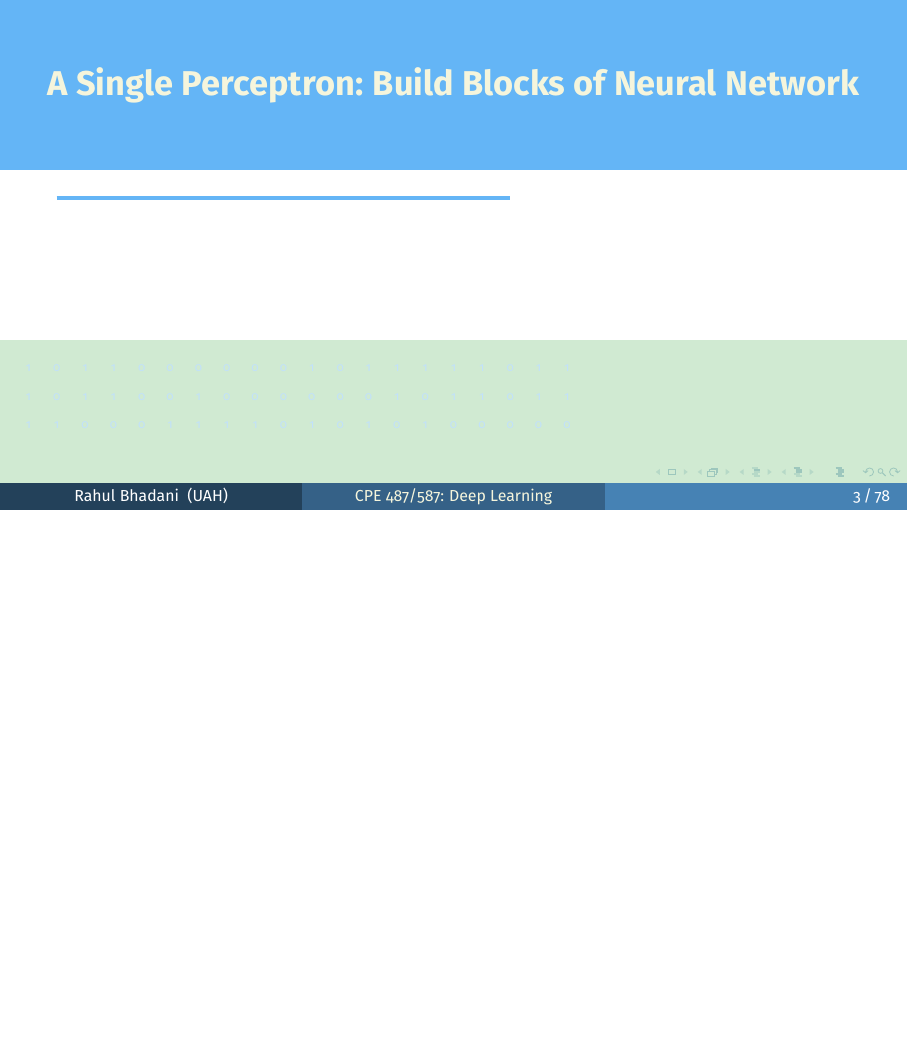
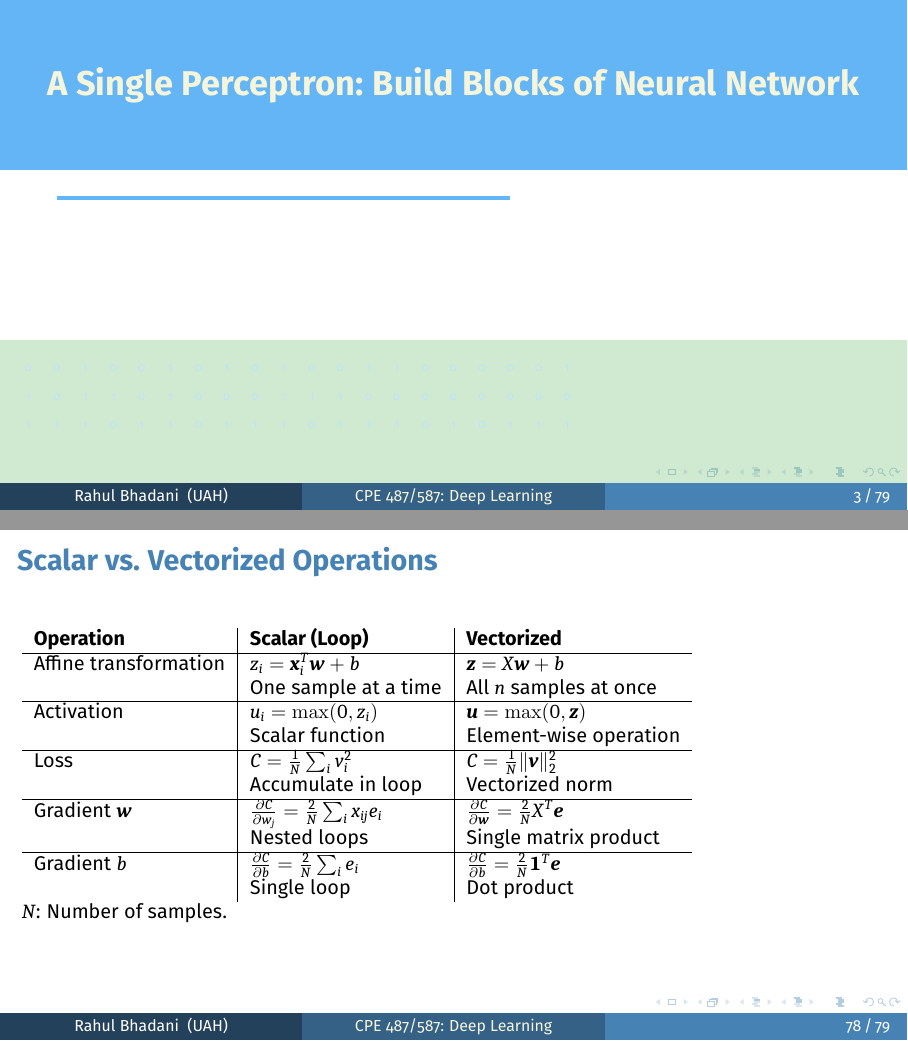
Before and after one commit to rahulbhadani/CPE487587_SP25, LaTeX slides (Lectures/Chapter_03_Introducing_Deep_Learning_Neural_Networks.tex): page 3 of 80 before the commit and pages 3 and 80 of 81 after it, the two joined at a grey line, the shorter picture padded with empty space. The pictures show the PDF file Lectures/Chapter_03_Introducing_Deep_Learning_Neural_Networks.pdf that the author committed with the source.

Commit message:
Chapter 03 updated with a summary table

```diff
--- a/Lectures/Chapter_03_Introducing_Deep_Learning_Neural_Networks.tex
+++ b/Lectures/Chapter_03_Introducing_Deep_Learning_Neural_Networks.tex
@@ -1810,6 +1810,35 @@ The bias gradient is proportional to the mean prediction error across all sample
 
 \end{frame}
 
+% ============================================================
+\begin{frame}[fragile]
+\frametitle{Scalar vs. Vectorized Operations}
+
+\small
+
+\begin{tabular}{l|l|l}
+\textbf{Operation} & \textbf{Scalar (Loop)} & \textbf{Vectorized} \\
+\hline
+Affine transformation & $z_i = \bm{x}_i^T \bm{w} + b$ & $\bm{z} = X\bm{w} + b$ \\
+& One sample at a time & All $n$ samples at once \\
+\hline
+Activation & $u_i = \max(0, z_i)$ & $\bm{u} = \max(0, \bm{z})$ \\
+& Scalar function & Element-wise operation \\
+\hline
+Loss & $C = \frac{1}{N}\sum_i v_i^2$ & $C = \frac{1}{N}\|\bm{v}\|_2^2$ \\
+& Accumulate in loop & Vectorized norm \\
+\hline
+Gradient $\bm{w}$ & $\frac{\partial C}{\partial w_j} = \frac{2}{N}\sum_i x_{ij} e_i$ & $\frac{\partial C}{\partial \bm{w}} = \frac{2}{N}X^T\bm{e}$ \\
+& Nested loops & Single matrix product \\
+\hline
+Gradient $b$ & $\frac{\partial C}{\partial b} = \frac{2}{N}\sum_i e_i$ & $\frac{\partial C}{\partial b} = \frac{2}{N}\mathbf{1}^T\bm{e}$ \\
+& Single loop & Dot product \\
+\end{tabular}
+
+$N$: Number of samples.
+
+\end{frame}
+
 
 \begin{frame}{References/Readings}
 
```
Also changed, not shown: Lectures/Chapter_03_Introducing_Deep_Learning_Neural_Networks.pdf, Lectures/Chapter_03_Introducing_Deep_Learning_Neural_Networks.tex (2 more changed lines).
